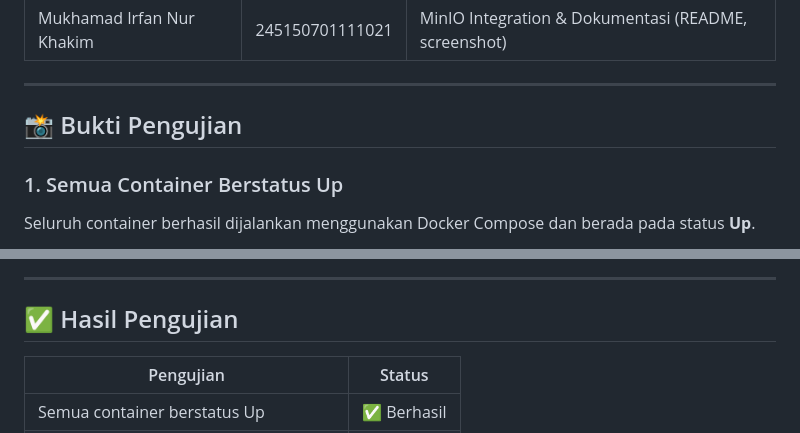
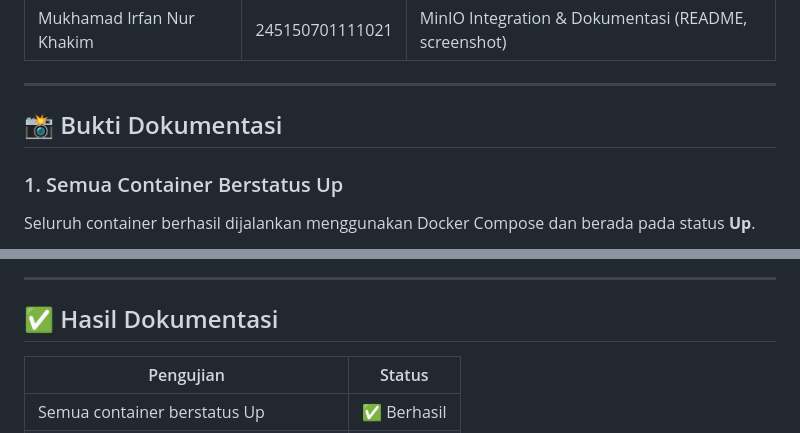
Before and after one commit to abiabdillahx/adsis-case-2, a Markdown page: README.md, 2 parts joined by grey strips. Rendered like a GitHub page.

```diff
--- a/README.md
+++ b/README.md
@@ -142,7 +142,7 @@ docker-compose down -v
 
 ---
 
-## 📸 Bukti Pengujian
+## 📸 Bukti Dokumentasi
 
 ### 1. Semua Container Berstatus Up
 
@@ -191,7 +191,7 @@ data pada PostgreSQL tetap tersedia karena menggunakan Docker Volume sebagai per
 
 ---
 
-## ✅ Hasil Pengujian
+## ✅ Hasil Dokumentasi
 
 | Pengujian | Status |
 |-----------|---------|
```
